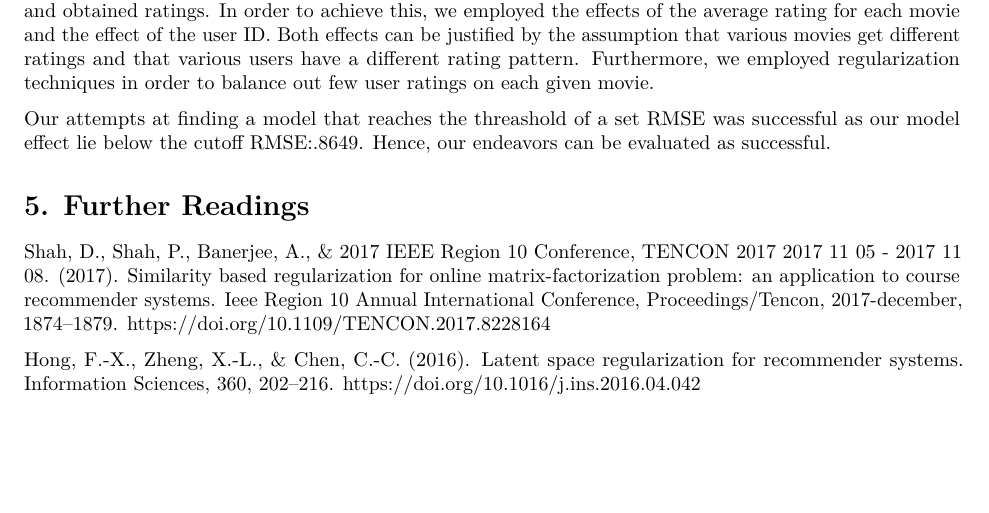
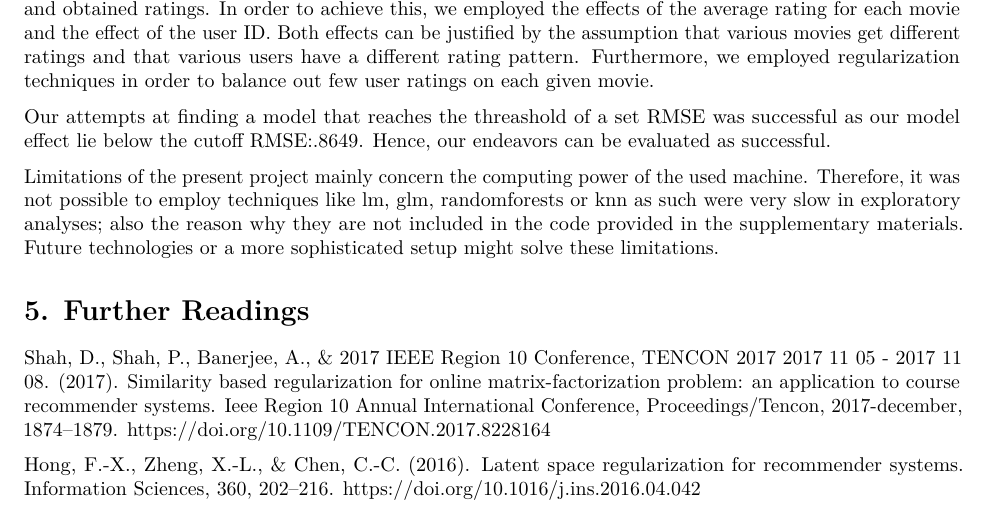
Before and after one commit to dsmiddendorf/MovieLens---Capstone-Project, an R Markdown document (MovieLens-Capstone-Project-Report.Rmd): part of page 3 of 3, cut so that both start at the same text, the shorter picture padded with empty space. Rendered offline with R 4.5, knitr and Pandoc, then LaTeX, with nearby package versions; some code elsewhere in the file could not run offline.

Commit message:
Hopfully the final commit. Rmd file and Pdf of the Rmd file.

```diff
--- a/MovieLens-Capstone-Project-Report.Rmd
+++ b/MovieLens-Capstone-Project-Report.Rmd
@@ -212,6 +212,8 @@ The present project set out to create a statistical model that reduces the error
 
 Our attempts at finding a model that reaches the threashold of a set RMSE was successful as our model effect lie below the cutoff RMSE:.8649. Hence, our endeavors can be evaluated as successful.
 
+Limitations of the present project mainly concern the computing power of the used machine. Therefore, it was not possible to employ techniques like  lm, glm, randomforests or knn as such were very slow in exploratory analyses; also the reason why they are not included in the code provided in the supplementary materials. Future technologies or a more sophisticated setup might solve these limitations.
+
 # 5. Further Readings
 Shah, D., Shah, P., Banerjee, A., & 2017 IEEE Region 10 Conference, TENCON 2017 2017 11 05 - 2017 11 08. (2017). Similarity based regularization for online matrix-factorization problem: an application to course recommender systems. Ieee Region 10 Annual International Conference, Proceedings/Tencon, 2017-december, 1874–1879. https://doi.org/10.1109/TENCON.2017.8228164
 
```
Also changed, not shown: MovieLens-Capstone-Project-Report.pdf (added).
